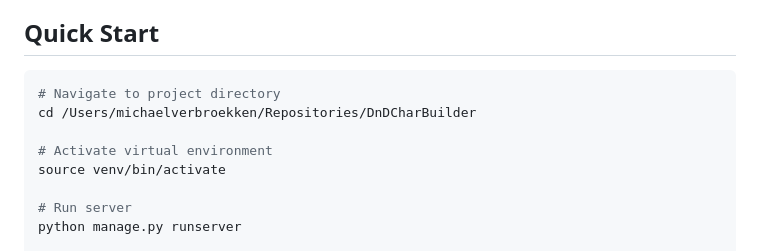
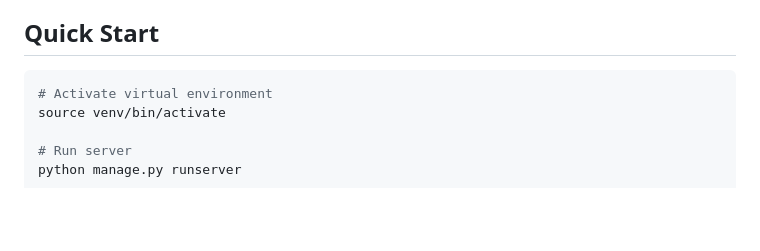
Before and after one commit to Cyclosaryn/DnDCharBuilder, a Markdown page: README.md, the part around the change. Rendered like a GitHub page; blank space fills up the shorter version.

Commit message:
Refactor installation instructions to remove redundant project directory navigation steps

````diff
--- a/README.md
+++ b/README.md
@@ -18,9 +18,6 @@ A Django-based web application for creating and managing Dungeons & Dragons 5th
 ## Quick Start
 
 ```bash
-# Navigate to project directory
-cd /Users/michaelverbroekken/Repositories/DnDCharBuilder
-
 # Activate virtual environment
 source venv/bin/activate
 
````
Also changed, not shown: HOWTOBUILD.md (+4 -14 lines).
